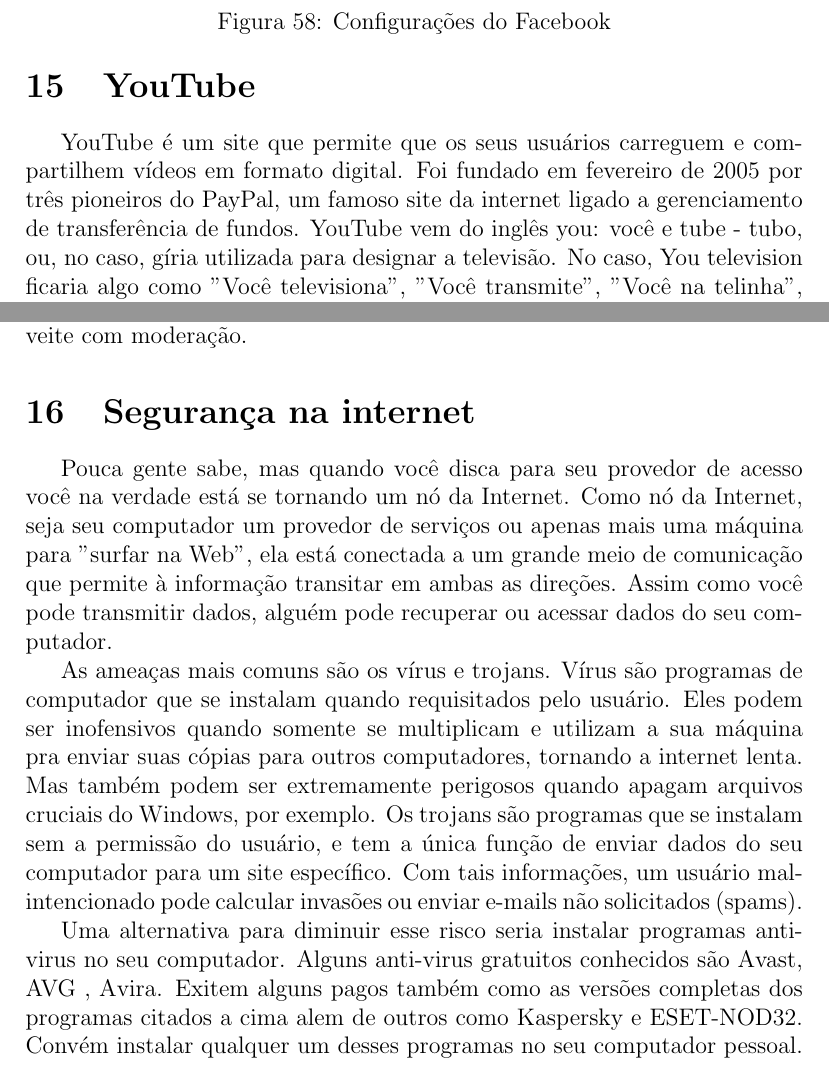
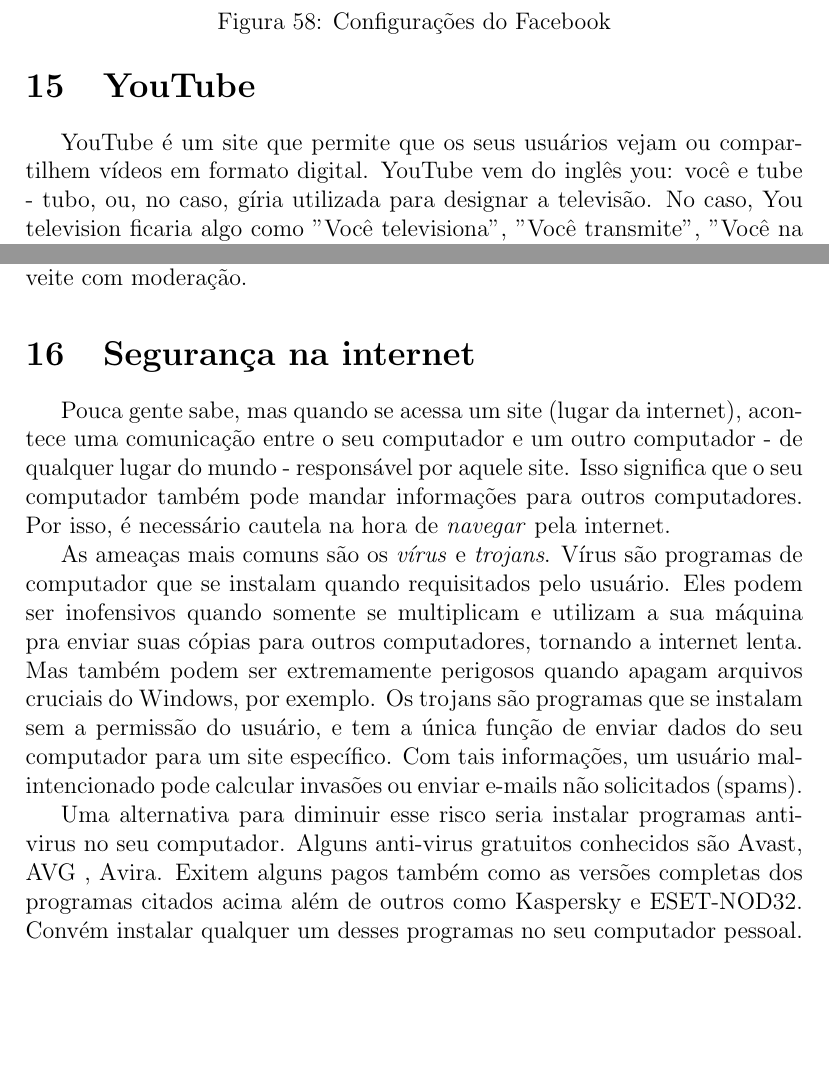
Before and after one commit to gmarson/Digital-Inclusion, a LaTeX document (Apostila Inclusão Digital/Inclusao.tex): two parts of pages 68 and 71 of 72, joined at a grey line, cut so that both start at the same text, the shorter picture padded with empty space. Compiled offline with pdfLaTeX.

Commit message:
Algumas correções
mudei um pouco a seção de segurança da Internet, e tirei 3 linhas da
seção do YouTube que falavam sobre os criadores.

```diff
--- a/Apostila Inclusão Digital/Inclusao.tex
+++ b/Apostila Inclusão Digital/Inclusao.tex
@@ -1688,7 +1690,7 @@
 	\newpage
 
 	\section{YouTube}
-	YouTube é um site que permite que os seus usuários carreguem e compartilhem vídeos em formato digital. Foi fundado em fevereiro de 2005 por três pioneiros do PayPal, um famoso site da internet ligado a gerenciamento de transferência de fundos. YouTube vem do inglês you: você e tube - tubo, ou, no caso, gíria utilizada para designar a televisão. No caso, You television ficaria algo como "Você televisiona", "Você transmite", "Você na telinha", "Você na tela", etc. Essa é a página inicial
+	YouTube é um site que permite que os seus usuários vejam ou compartilhem vídeos em formato digital. YouTube vem do inglês you: você e tube - tubo, ou, no caso, gíria utilizada para designar a televisão. No caso, You television ficaria algo como "Você televisiona", "Você transmite", "Você na telinha", "Você na tela", etc. Essa é a página inicial
 
 	\begin{figure}[!h]
 		\centering
@@ -1735,11 +1737,11 @@
 
 	\section{Segurança na internet}
 
-	Pouca gente sabe, mas quando você disca para seu provedor de acesso você na verdade está se tornando um nó da Internet. Como nó da Internet, seja seu computador um provedor de serviços ou apenas mais uma máquina para "surfar na Web", ela está conectada a um grande meio de comunicação que permite à informação transitar em ambas as direções. Assim como você pode transmitir dados, alguém pode recuperar ou acessar dados do seu computador.
-
-	As ameaças mais comuns são os vírus e trojans. Vírus são programas de computador que se instalam quando requisitados pelo usuário. Eles podem ser inofensivos quando somente se multiplicam e utilizam a sua máquina pra enviar suas cópias para outros computadores, tornando a internet lenta. Mas também podem ser extremamente perigosos quando apagam arquivos cruciais do Windows, por exemplo. Os trojans são programas que se instalam sem a permissão do usuário, e tem a única função de enviar dados do seu computador para um site específico. Com tais informações, um usuário mal-intencionado pode calcular invasões ou enviar e-mails não solicitados (spams).
-
-	Uma alternativa para diminuir esse risco seria instalar programas anti-virus no seu computador. Alguns anti-virus gratuitos conhecidos são Avast, AVG , Avira. Exitem alguns pagos também como as versões completas dos programas citados a cima alem de outros como Kaspersky e ESET-NOD32. Convém instalar qualquer um desses programas no seu computador pessoal.
+	Pouca gente sabe, mas quando se acessa um site (lugar da internet), acontece uma comunicação entre o seu computador e um outro computador - de qualquer lugar do mundo - responsável por aquele site. Isso significa que o seu computador também pode mandar informações para outros computadores. Por isso, é necessário cautela na hora de \textit{navegar} pela internet.
+
+	As ameaças mais comuns são os \textit{vírus} e \textit{trojans}. Vírus são programas de computador que se instalam quando requisitados pelo usuário. Eles podem ser inofensivos quando somente se multiplicam e utilizam a sua máquina pra enviar suas cópias para outros computadores, tornando a internet lenta. Mas também podem ser extremamente perigosos quando apagam arquivos cruciais do Windows, por exemplo. Os trojans são programas que se instalam sem a permissão do usuário, e tem a única função de enviar dados do seu computador para um site específico. Com tais informações, um usuário mal-intencionado pode calcular invasões ou enviar e-mails não solicitados (spams).
+
+	Uma alternativa para diminuir esse risco seria instalar programas anti-virus no seu computador. Alguns anti-virus gratuitos conhecidos são Avast, AVG , Avira. Exitem alguns pagos também como as versões completas dos programas citados acima além de outros como Kaspersky e ESET-NOD32. Convém instalar qualquer um desses programas no seu computador pessoal.
 
 
 	\section{Sugestões de sites interessantes}
```
Also changed, not shown: Apostila Inclusão Digital/Inclusao.tex (4 more changed lines).
